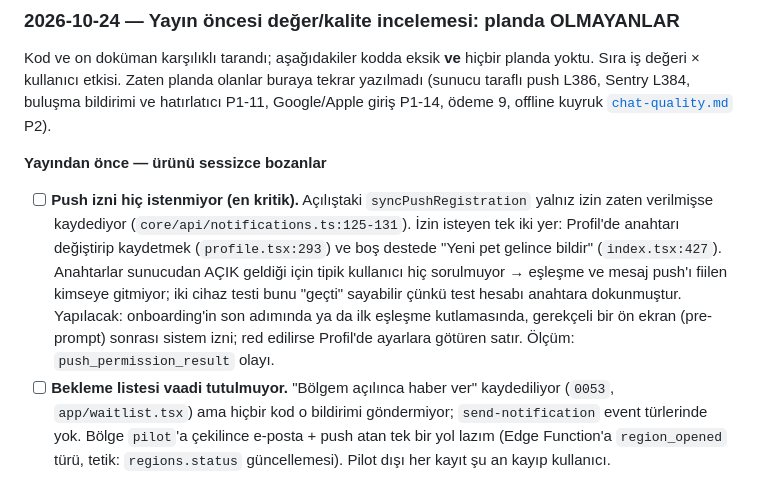
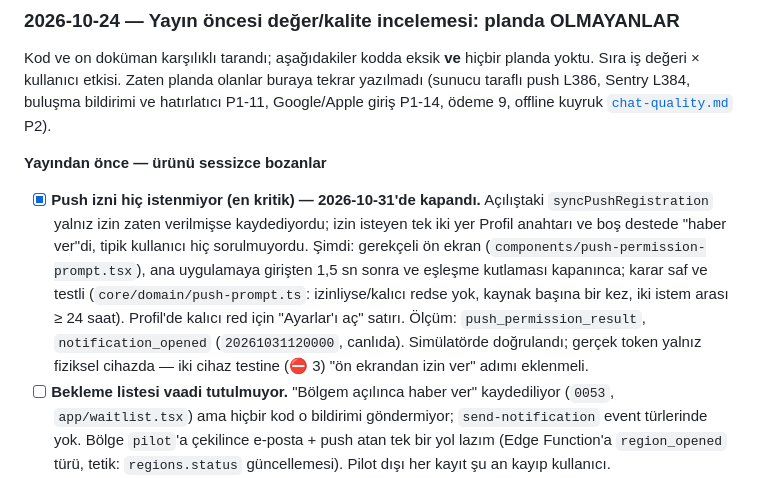
Before and after one commit to karakif3/petmatch, a Markdown page: docs/backlog.md, the part around the change. Drawn GitHub-style.

Commit message:
Backlog: push izni ön ekranı maddesi kapandı
Co-Authored-By: Claude Fable 5.1 <noreply@anthropic.com>

```diff
--- a/docs/backlog.md
+++ b/docs/backlog.md
@@ -470,17 +470,18 @@ hatırlatıcı P1-11, Google/Apple giriş P1-14, ödeme 9, offline kuyruk
 
 **Yayından önce — ürünü sessizce bozanlar**
 
-- [ ] **Push izni hiç istenmiyor (en kritik).** Açılıştaki
-      `syncPushRegistration` yalnız izin zaten verilmişse kaydediyor
-      (`core/api/notifications.ts:125-131`). İzin isteyen tek iki yer:
-      Profil'de anahtarı değiştirip kaydetmek (`profile.tsx:293`) ve boş
-      destede "Yeni pet gelince bildir" (`index.tsx:427`). Anahtarlar sunucudan
-      AÇIK geldiği için tipik kullanıcı hiç sorulmuyor → eşleşme ve mesaj
-      push'ı fiilen kimseye gitmiyor; iki cihaz testi bunu "geçti" sayabilir
-      çünkü test hesabı anahtara dokunmuştur. Yapılacak: onboarding'in son
-      adımında ya da ilk eşleşme kutlamasında, gerekçeli bir ön ekran
-      (pre-prompt) sonrası sistem izni; red edilirse Profil'de ayarlara
-      götüren satır. Ölçüm: `push_permission_result` olayı.
+- [x] **Push izni hiç istenmiyor (en kritik) — 2026-10-31'de kapandı.**
+      Açılıştaki `syncPushRegistration` yalnız izin zaten verilmişse
+      kaydediyordu; izin isteyen tek iki yer Profil anahtarı ve boş destede
+      "haber ver"di, tipik kullanıcı hiç sorulmuyordu. Şimdi: gerekçeli ön
+      ekran (`components/push-permission-prompt.tsx`), ana uygulamaya
+      girişten 1,5 sn sonra ve eşleşme kutlaması kapanınca; karar saf ve
+      testli (`core/domain/push-prompt.ts`: izinliyse/kalıcı redse yok,
+      kaynak başına bir kez, iki istem arası ≥ 24 saat). Profil'de kalıcı
+      red için "Ayarlar'ı aç" satırı. Ölçüm: `push_permission_result`,
+      `notification_opened` (`20261031120000`, canlıda). Simülatörde
+      doğrulandı; gerçek token yalnız fiziksel cihazda — iki cihaz testine
+      (⛔ 3) "ön ekrandan izin ver" adımı eklenmeli.
 - [ ] **Bekleme listesi vaadi tutulmuyor.** "Bölgem açılınca haber ver"
       kaydediliyor (`0053`, `app/waitlist.tsx`) ama hiçbir kod o bildirimi
       göndermiyor; `send-notification` event türlerinde yok. Bölge `pilot`'a
```
